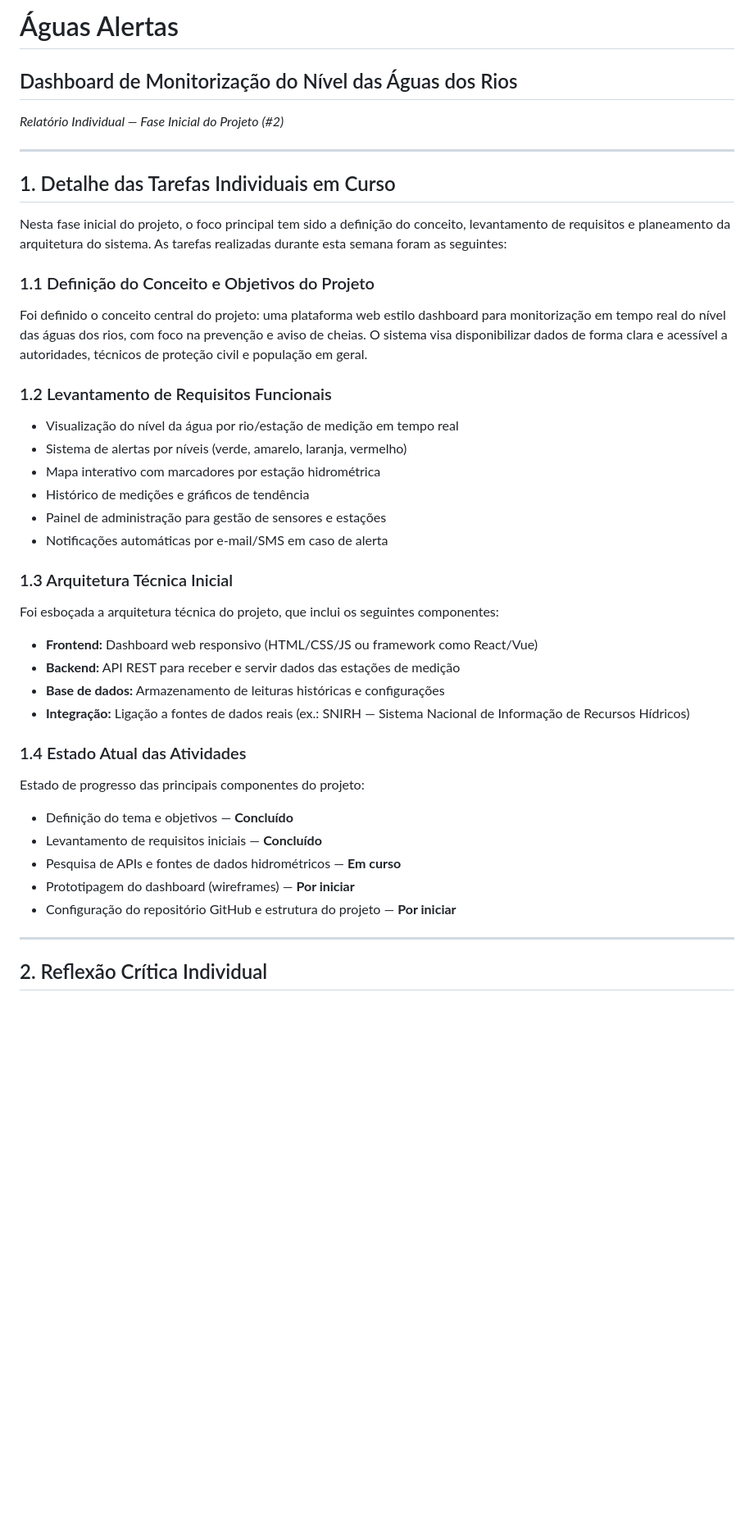
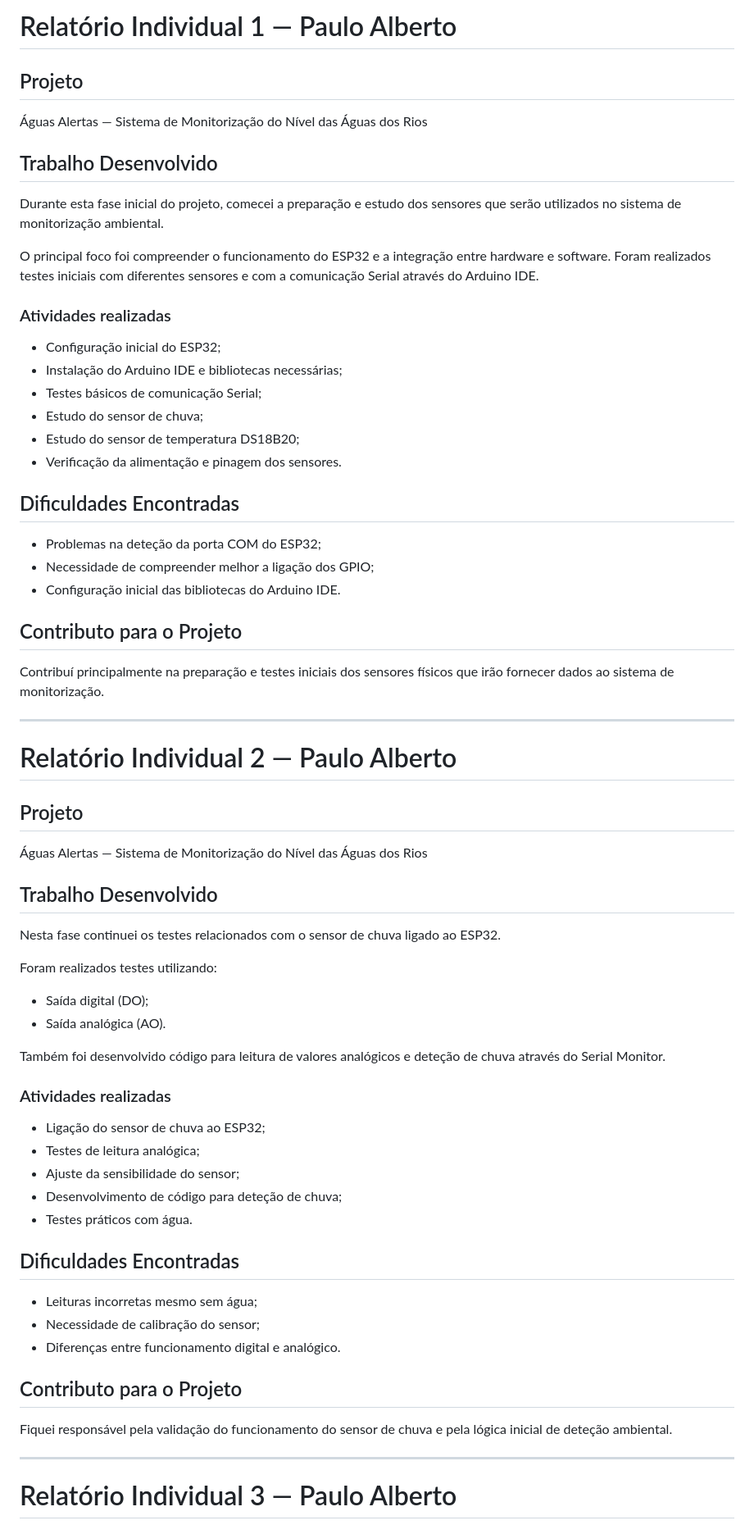
Before and after one commit to Pmca23/Aguas-Alertas, a Markdown page: relatorios-individuais/paulo/README.md, the part around one of its changes. Shown at 82% size. Drawn GitHub-style; blank space fills up the shorter version.

Commit message:
atualização dos trabalhaos individuais
update do read.me

```diff
--- a/relatorios-individuais/paulo/README.md
+++ b/relatorios-individuais/paulo/README.md
@@ -1,48 +1,61 @@
-# Águas Alertas
+# Relatório Individual 1 — Paulo Alberto
 
-## Dashboard de Monitorização do Nível das Águas dos Rios
+## Projeto
+Águas Alertas — Sistema de Monitorização do Nível das Águas dos Rios
 
-*Relatório Individual — Fase Inicial do Projeto (#2)*
+## Trabalho Desenvolvido
+Durante esta fase inicial do projeto, comecei a preparação e estudo dos sensores que serão utilizados no sistema de monitorização ambiental.
+
+O principal foco foi compreender o funcionamento do ESP32 e a integração entre hardware e software. Foram realizados testes iniciais com diferentes sensores e com a comunicação Serial através do Arduino IDE.
+
+### Atividades realizadas
+- Configuração inicial do ESP32;
+- Instalação do Arduino IDE e bibliotecas necessárias;
+- Testes básicos de comunicação Serial;
+- Estudo do sensor de chuva;
+- Estudo do sensor de temperatura DS18B20;
+- Verificação da alimentação e pinagem dos sensores.
+
+## Dificuldades Encontradas
+- Problemas na deteção da porta COM do ESP32;
+- Necessidade de compreender melhor a ligação dos GPIO;
+- Configuração inicial das bibliotecas do Arduino IDE.
+
+## Contributo para o Projeto
+Contribuí principalmente na preparação e testes iniciais dos sensores físicos que irão fornecer dados ao sistema de monitorização.
 
 ---
 
-## 1. Detalhe das Tarefas Individuais em Curso
+# Relatório Individual 2 — Paulo Alberto
 
-Nesta fase inicial do projeto, o foco principal tem sido a definição do conceito, levantamento de requisitos e planeamento da arquitetura do sistema. As tarefas realizadas durante esta semana foram as seguintes:
+## Projeto
+Águas Alertas — Sistema de Monitorização do Nível das Águas dos Rios
 
-### 1.1 Definição do Conceito e Objetivos do Projeto
+## Trabalho Desenvolvido
+Nesta fase continuei os testes relacionados com o sensor de chuva ligado ao ESP32.
 
-Foi definido o conceito central do projeto: uma plataforma web estilo dashboard para monitorização em tempo real do nível das águas dos rios, com foco na prevenção e aviso de cheias. O sistema visa disponibilizar dados de forma clara e acessível a autoridades, técnicos de proteção civil e população em geral.
+Foram realizados testes utilizando:
+- Saída digital (DO);
+- Saída analógica (AO).
 
-### 1.2 Levantamento de Requisitos Funcionais
+Também foi desenvolvido código para leitura de valores analógicos e deteção de chuva através do Serial Monitor.
 
-- Visualização do nível da água por rio/estação de medição em tempo real
-- Sistema de alertas por níveis (verde, amarelo, laranja, vermelho)
-- Mapa interativo com marcadores por estação hidrométrica
-- Histórico de medições e gráficos de tendência
-- Painel de administração para gestão de sensores e estações
-- Notificações automáticas por e-mail/SMS em caso de alerta
+### Atividades realizadas
+- Ligação do sensor de chuva ao ESP32;
+- Testes de leitura analógica;
+- Ajuste da sensibilidade do sensor;
+- Desenvolvimento de código para deteção de chuva;
+- Testes práticos com água.
 
-### 1.3 Arquitetura Técnica Inicial
+## Dificuldades Encontradas
+- Leituras incorretas mesmo sem água;
+- Necessidade de calibração do sensor;
+- Diferenças entre funcionamento digital e analógico.
 
-Foi esboçada a arquitetura técnica do projeto, que inclui os seguintes componentes:
-
-- **Frontend:** Dashboard web responsivo (HTML/CSS/JS ou framework como React/Vue)
-- **Backend:** API REST para receber e servir dados das estações de medição
-- **Base de dados:** Armazenamento de leituras históricas e configurações
-- **Integração:** Ligação a fontes de dados reais (ex.: SNIRH — Sistema Nacional de Informação de Recursos Hídricos)
-
-### 1.4 Estado Atual das Atividades
-
-Estado de progresso das principais componentes do projeto:
-
-- Definição do tema e objetivos — **Concluído**
-- Levantamento de requisitos iniciais — **Concluído**
-- Pesquisa de APIs e fontes de dados hidrométricos — **Em curso**
-- Prototipagem do dashboard (wireframes) — **Por iniciar**
-- Configuração do repositório GitHub e estrutura do projeto — **Por iniciar**
+## Contributo para o Projeto
+Fiquei responsável pela validação do funcionamento do sensor de chuva e pela lógica inicial de deteção ambiental.
 
 ---
 
-## 2. Reflexão Crítica Individual
+# Relatório Individual 3 — Paulo Alberto
 
```
Also changed, not shown: other parts of relatorios-individuais/paulo/README.md (+96 -27 lines).
